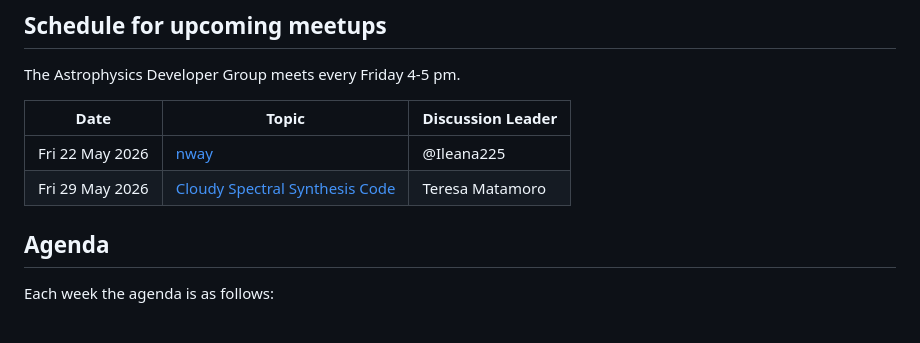
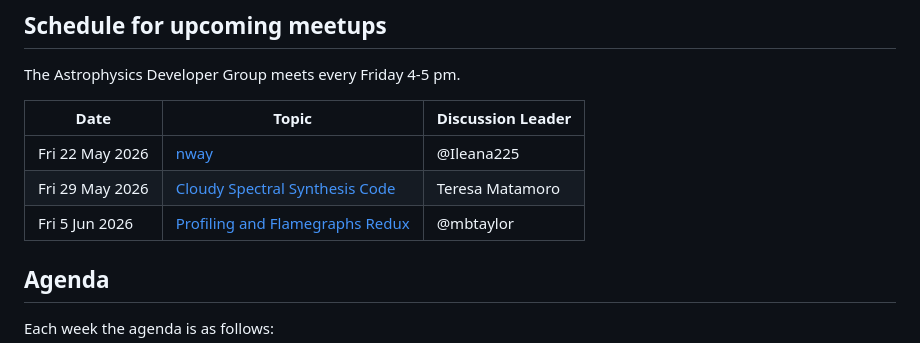
Before and after one commit to astro-group-bristol/developer-group, a Markdown page: README.md, the part around the change. GitHub-like rendering.

Commit message:
Add profiling entry to README

```diff
--- a/README.md
+++ b/README.md
@@ -10,6 +10,7 @@ The Astrophysics Developer Group meets every Friday 4-5 pm.
 | ---------------- | ------------------------------------------------------------------------------------------------------------- | ----------------- |
 | Fri 22 May 2026  | [nway](https://github.com/astro-group-bristol/developer-group/issues/143)                                     | @Ileana225        |
 | Fri 29 May 2026  | [Cloudy Spectral Synthesis Code](https://github.com/astro-group-bristol/developer-group/issues/139)           | Teresa Matamoro   |
+| Fri 5 Jun 2026   | [Profiling and Flamegraphs Redux](https://github.com/astro-group-bristol/profiling-with-flamegraphs)          | @mbtaylor         |
 
 ## Agenda
 
```
